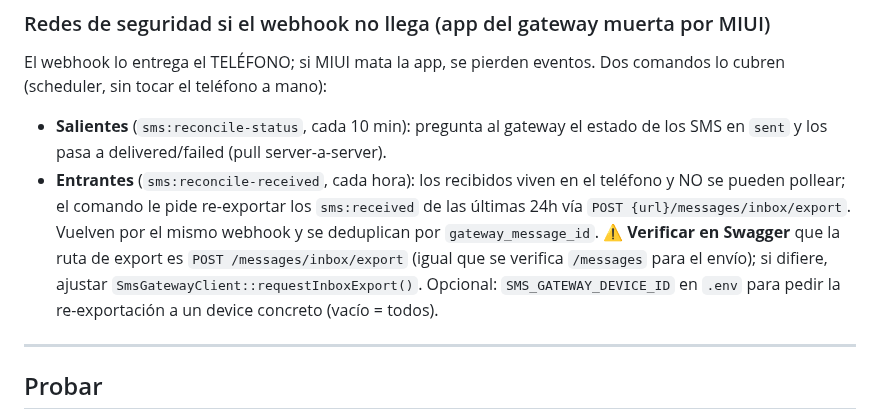
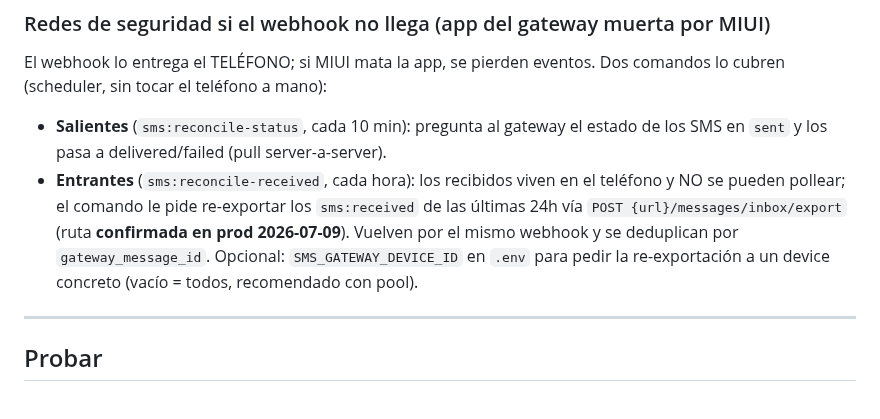
Before and after one commit to alexis-gd/wa-cloud-panel, a Markdown page: docs/guia-sms-gateway-setup.md, the part around the change. GitHub-like rendering.

Commit message:
docs: mark gateway inbox export route confirmed in prod

```diff
--- a/docs/guia-sms-gateway-setup.md
+++ b/docs/guia-sms-gateway-setup.md
@@ -174,10 +174,9 @@ El webhook lo entrega el TELÉFONO; si MIUI mata la app, se pierden eventos. Dos
   `sent` y los pasa a delivered/failed (pull server-a-server).
 - **Entrantes** (`sms:reconcile-received`, cada hora): los recibidos viven en el teléfono y NO se
   pueden pollear; el comando le pide re-exportar los `sms:received` de las últimas 24h vía
-  `POST {url}/messages/inbox/export`. Vuelven por el mismo webhook y se deduplican por `gateway_message_id`.
-  ⚠️ **Verificar en Swagger** que la ruta de export es `POST /messages/inbox/export` (igual que se verifica
-  `/messages` para el envío); si difiere, ajustar `SmsGatewayClient::requestInboxExport()`. Opcional:
-  `SMS_GATEWAY_DEVICE_ID` en `.env` para pedir la re-exportación a un device concreto (vacío = todos).
+  `POST {url}/messages/inbox/export` (ruta **confirmada en prod 2026-07-09**). Vuelven por el mismo
+  webhook y se deduplican por `gateway_message_id`. Opcional: `SMS_GATEWAY_DEVICE_ID` en `.env` para
+  pedir la re-exportación a un device concreto (vacío = todos, recomendado con pool).
 
 ---
 
```
Also changed, not shown: .claude/rules/contexto-sms.md (+1 -1 lines), docs/calendario-entregas.md (+1 -1 lines).
